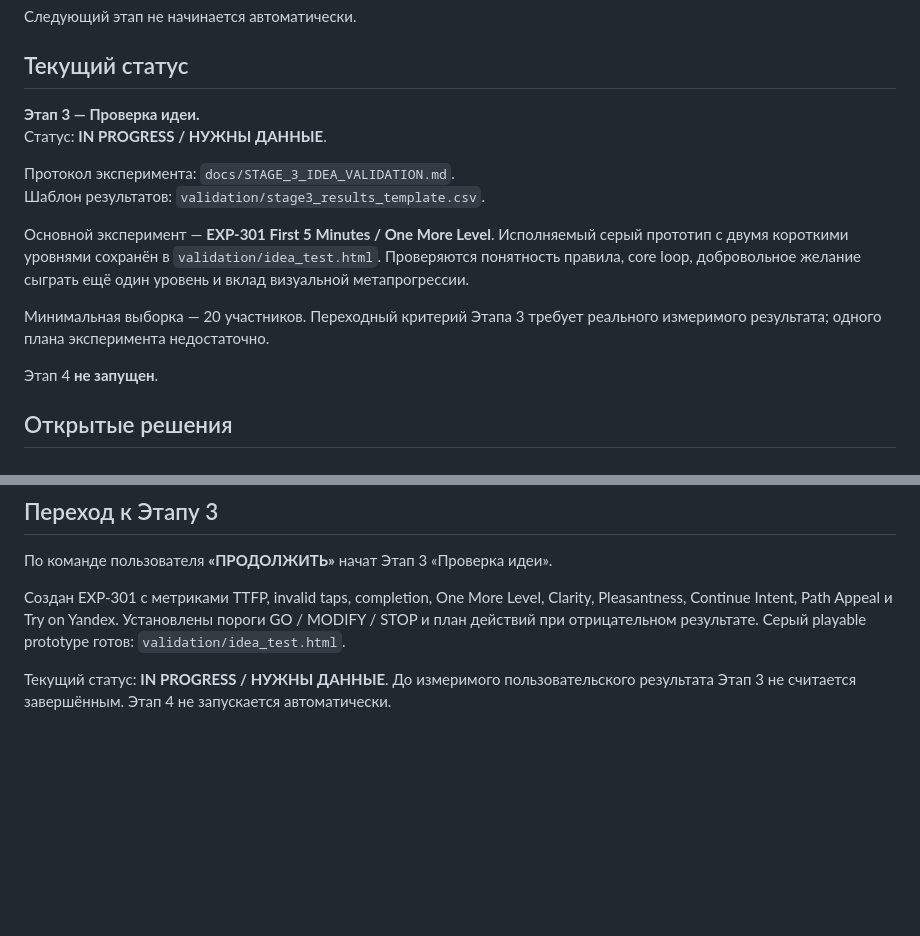
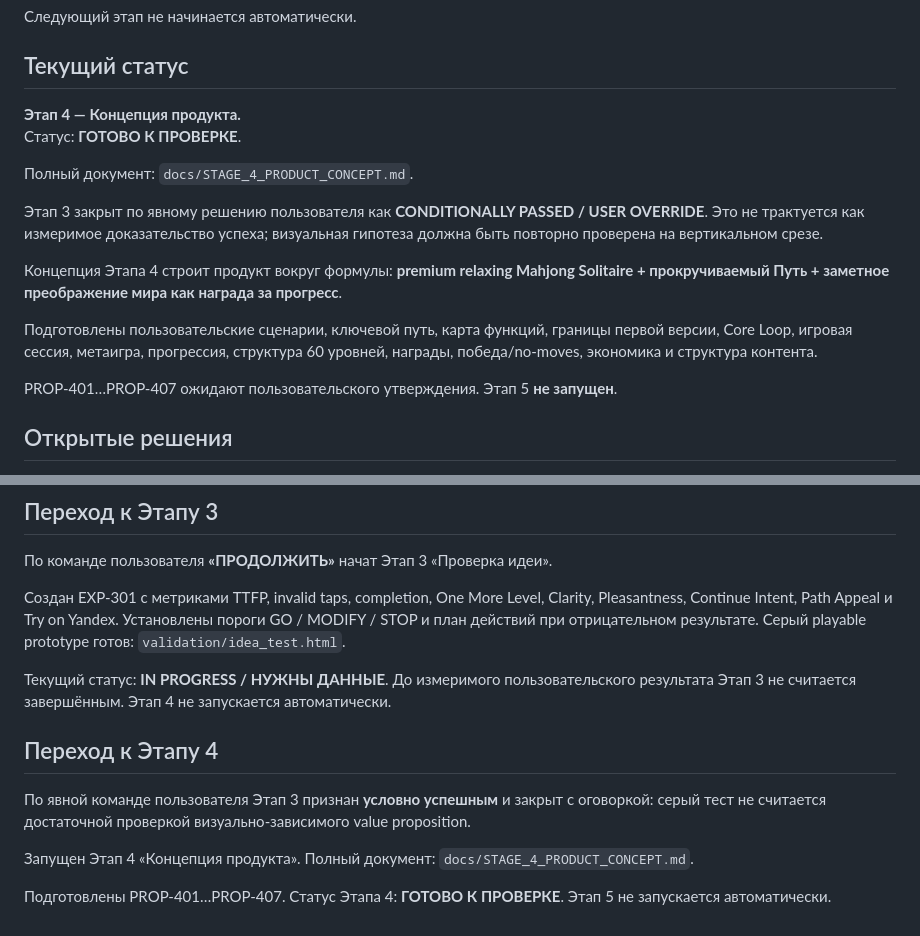
Before and after one commit to shi580927-blip/MAHJONG_LOTUS, a Markdown page: docs/MASTER_PROJECT.md, 2 parts joined by grey strips. GitHub-like rendering; blank space fills up the shorter version.

Commit message:
docs: sync master with stage 4 concept

```diff
--- a/docs/MASTER_PROJECT.md
+++ b/docs/MASTER_PROJECT.md
@@ -109,17 +109,18 @@ Interstitial — только в естественных паузах, не в
 
 ## Текущий статус
 
-**Этап 3 — Проверка идеи.**
-Статус: **IN PROGRESS / НУЖНЫ ДАННЫЕ**.
+**Этап 4 — Концепция продукта.**
+Статус: **ГОТОВО К ПРОВЕРКЕ**.
 
-Протокол эксперимента: `docs/STAGE_3_IDEA_VALIDATION.md`.
-Шаблон результатов: `validation/stage3_results_template.csv`.
+Полный документ: `docs/STAGE_4_PRODUCT_CONCEPT.md`.
 
-Основной эксперимент — **EXP-301 First 5 Minutes / One More Level**. Исполняемый серый прототип с двумя короткими уровнями сохранён в `validation/idea_test.html`. Проверяются понятность правила, core loop, добровольное желание сыграть ещё один уровень и вклад визуальной метапрогрессии.
+Этап 3 закрыт по явному решению пользователя как **CONDITIONALLY PASSED / USER OVERRIDE**. Это не трактуется как измеримое доказательство успеха; визуальная гипотеза должна быть повторно проверена на вертикальном срезе.
 
-Минимальная выборка — 20 участников. Переходный критерий Этапа 3 требует реального измеримого результата; одного плана эксперимента недостаточно.
+Концепция Этапа 4 строит продукт вокруг формулы: **premium relaxing Mahjong Solitaire + прокручиваемый Путь + заметное преображение мира как награда за прогресс**.
 
-Этап 4 **не запущен**.
+Подготовлены пользовательские сценарии, ключевой путь, карта функций, границы первой версии, Core Loop, игровая сессия, метаигра, прогрессия, структура 60 уровней, награды, победа/no-moves, экономика и структура контента.
+
+PROP-401…PROP-407 ожидают пользовательского утверждения. Этап 5 **не запущен**.
 
 ## Открытые решения
 
@@ -206,3 +207,12 @@ Interstitial — только в естественных паузах, не в
 Создан EXP-301 с метриками TTFP, invalid taps, completion, One More Level, Clarity, Pleasantness, Continue Intent, Path Appeal и Try on Yandex. Установлены пороги GO / MODIFY / STOP и план действий при отрицательном результате. Серый playable prototype готов: `validation/idea_test.html`.
 
 Текущий статус: **IN PROGRESS / НУЖНЫ ДАННЫЕ**. До измеримого пользовательского результата Этап 3 не считается завершённым. Этап 4 не запускается автоматически.
+
+
+## Переход к Этапу 4
+
+По явной команде пользователя Этап 3 признан **условно успешным** и закрыт с оговоркой: серый тест не считается достаточной проверкой визуально-зависимого value proposition.
+
+Запущен Этап 4 «Концепция продукта». Полный документ: `docs/STAGE_4_PRODUCT_CONCEPT.md`.
+
+Подготовлены PROP-401…PROP-407. Статус Этапа 4: **ГОТОВО К ПРОВЕРКЕ**. Этап 5 не запускается автоматически.
```
